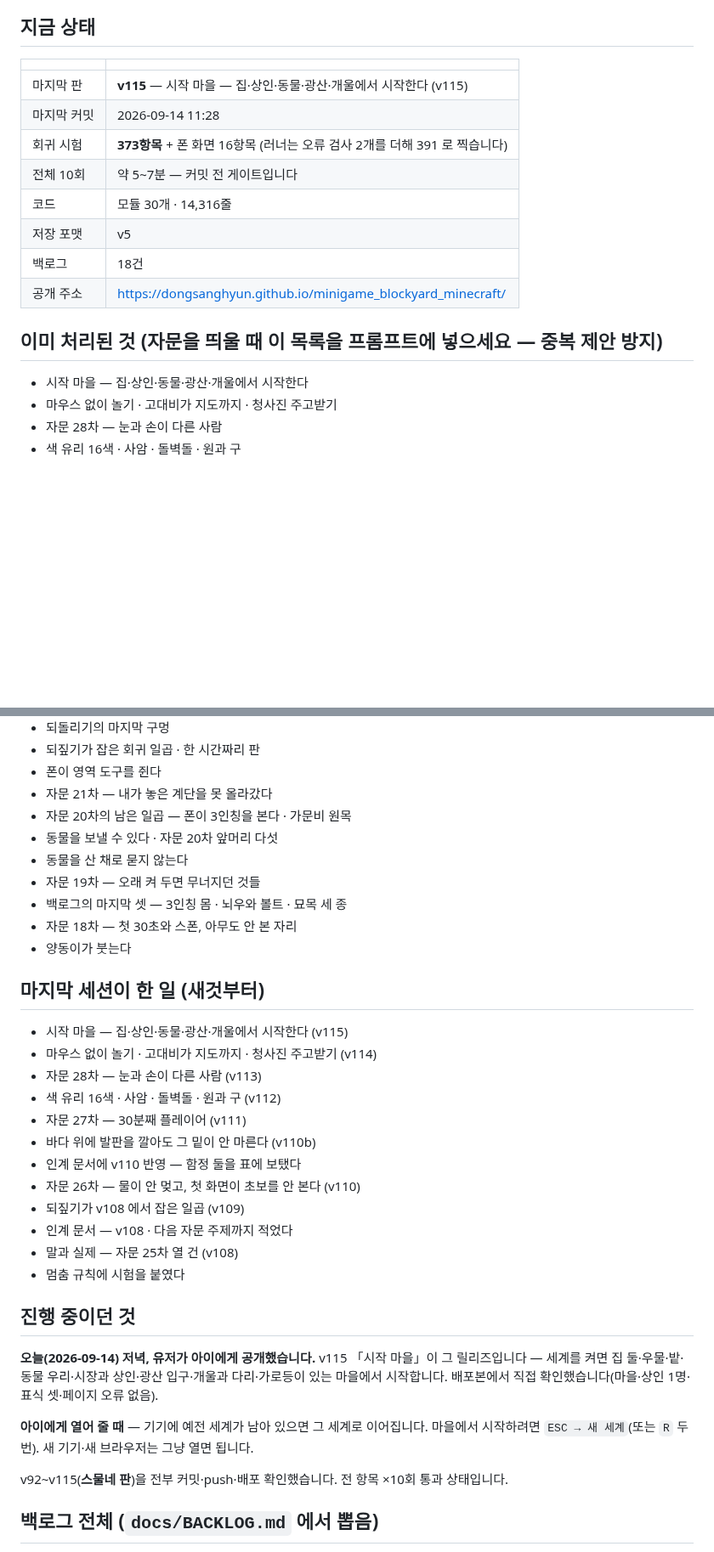
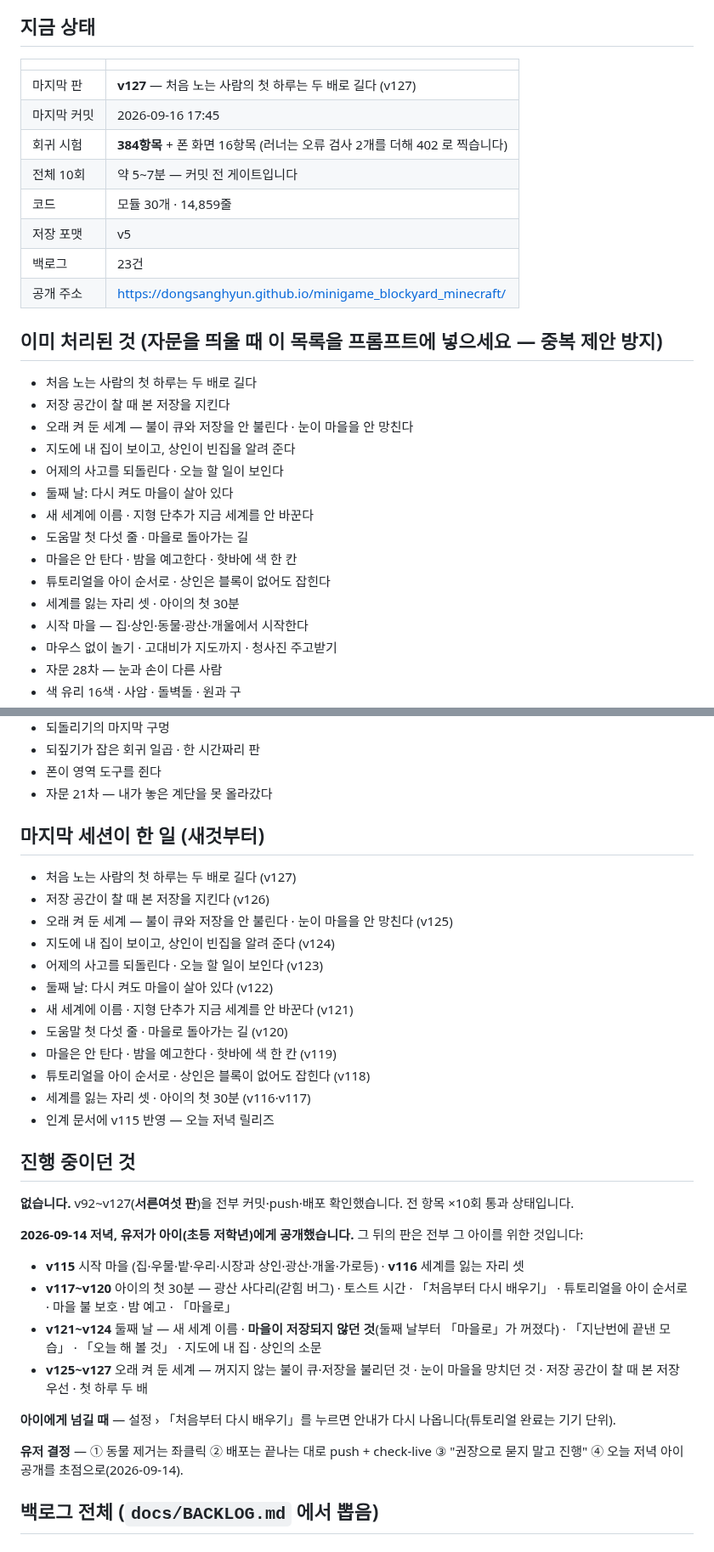
Before and after one commit to DongSangHyun/minigame_blockyard_minecraft, a Markdown page: docs/HANDOFF.md, 2 parts joined by grey strips. Shown at 85% size. Rendered like a GitHub page; blank space fills up the shorter version.

Commit message:
인계 문서에 v121~v127 반영
Co-Authored-By: Claude Opus 5 (1M context) <noreply@anthropic.com>

```diff
--- a/docs/HANDOFF.md
+++ b/docs/HANDOFF.md
@@ -7,16 +7,27 @@
 ## 지금 상태
 | | |
 |---|---|
-| 마지막 판 | **v115** — 시작 마을 — 집·상인·동물·광산·개울에서 시작한다 (v115) |
-| 마지막 커밋 | 2026-09-14 11:28 |
-| 회귀 시험 | **373항목** + 폰 화면 16항목 (러너는 오류 검사 2개를 더해 391 로 찍습니다) |
+| 마지막 판 | **v127** — 처음 노는 사람의 첫 하루는 두 배로 길다 (v127) |
+| 마지막 커밋 | 2026-09-16 17:45 |
+| 회귀 시험 | **384항목** + 폰 화면 16항목 (러너는 오류 검사 2개를 더해 402 로 찍습니다) |
 | 전체 10회 | 약 5~7분 — 커밋 전 게이트입니다 |
-| 코드 | 모듈 30개 · 14,316줄 |
+| 코드 | 모듈 30개 · 14,859줄 |
 | 저장 포맷 | v5 |
-| 백로그 | 18건 |
+| 백로그 | 23건 |
 | 공개 주소 | https://dongsanghyun.github.io/minigame_blockyard_minecraft/ |
 
 ## 이미 처리된 것 (자문을 띄울 때 **이 목록을 프롬프트에 넣으세요** — 중복 제안 방지)
+- 처음 노는 사람의 첫 하루는 두 배로 길다
+- 저장 공간이 찰 때 본 저장을 지킨다
+- 오래 켜 둔 세계 — 불이 큐와 저장을 안 불린다 · 눈이 마을을 안 망친다
+- 지도에 내 집이 보이고, 상인이 빈집을 알려 준다
+- 어제의 사고를 되돌린다 · 오늘 할 일이 보인다
+- 둘째 날: 다시 켜도 마을이 살아 있다
+- 새 세계에 이름 · 지형 단추가 지금 세계를 안 바꾼다
+- 도움말 첫 다섯 줄 · 마을로 돌아가는 길
+- 마을은 안 탄다 · 밤을 예고한다 · 핫바에 색 한 칸
+- 튜토리얼을 아이 순서로 · 상인은 블록이 없어도 잡힌다
+- 세계를 잃는 자리 셋 · 아이의 첫 30분
 - 시작 마을 — 집·상인·동물·광산·개울에서 시작한다
 - 마우스 없이 놀기 · 고대비가 지도까지 · 청사진 주고받기
 - 자문 28차 — 눈과 손이 다른 사람
@@ -38,38 +49,38 @@
 - 되짚기가 잡은 회귀 일곱 · 한 시간짜리 판
 - 폰이 영역 도구를 쥔다
 - 자문 21차 — 내가 놓은 계단을 못 올라갔다
-- 자문 20차의 남은 일곱 — 폰이 3인칭을 본다 · 가문비 원목
-- 동물을 보낼 수 있다 · 자문 20차 앞머리 다섯
-- 동물을 산 채로 묻지 않는다
-- 자문 19차 — 오래 켜 두면 무너지던 것들
-- 백로그의 마지막 셋 — 3인칭 몸 · 뇌우와 볼트 · 묘목 세 종
-- 자문 18차 — 첫 30초와 스폰, 아무도 안 본 자리
-- 양동이가 붓는다
 
 ## 마지막 세션이 한 일 (새것부터)
-- 시작 마을 — 집·상인·동물·광산·개울에서 시작한다 (v115)
-- 마우스 없이 놀기 · 고대비가 지도까지 · 청사진 주고받기 (v114)
-- 자문 28차 — 눈과 손이 다른 사람 (v113)
-- 색 유리 16색 · 사암 · 돌벽돌 · 원과 구 (v112)
-- 자문 27차 — 30분째 플레이어 (v111)
-- 바다 위에 발판을 깔아도 그 밑이 안 마른다 (v110b)
-- 인계 문서에 v110 반영 — 함정 둘을 표에 보탰다
-- 자문 26차 — 물이 안 멎고, 첫 화면이 초보를 안 본다 (v110)
-- 되짚기가 v108 에서 잡은 일곱 (v109)
-- 인계 문서 — v108 · 다음 자문 주제까지 적었다
-- 말과 실제 — 자문 25차 열 건 (v108)
-- 멈춤 규칙에 시험을 붙였다
+- 처음 노는 사람의 첫 하루는 두 배로 길다 (v127)
+- 저장 공간이 찰 때 본 저장을 지킨다 (v126)
+- 오래 켜 둔 세계 — 불이 큐와 저장을 안 불린다 · 눈이 마을을 안 망친다 (v125)
+- 지도에 내 집이 보이고, 상인이 빈집을 알려 준다 (v124)
+- 어제의 사고를 되돌린다 · 오늘 할 일이 보인다 (v123)
+- 둘째 날: 다시 켜도 마을이 살아 있다 (v122)
+- 새 세계에 이름 · 지형 단추가 지금 세계를 안 바꾼다 (v121)
+- 도움말 첫 다섯 줄 · 마을로 돌아가는 길 (v120)
+- 마을은 안 탄다 · 밤을 예고한다 · 핫바에 색 한 칸 (v119)
+- 튜토리얼을 아이 순서로 · 상인은 블록이 없어도 잡힌다 (v118)
+- 세계를 잃는 자리 셋 · 아이의 첫 30분 (v116·v117)
+- 인계 문서에 v115 반영 — 오늘 저녁 릴리즈
 
 ## 진행 중이던 것
 <!-- keep:wip -->
-**오늘(2026-09-14) 저녁, 유저가 아이에게 공개했습니다.** v115 「시작 마을」이 그 릴리즈입니다 —
-세계를 켜면 집 둘·우물·밭·동물 우리·시장과 상인·광산 입구·개울과 다리·가로등이 있는
-마을에서 시작합니다. 배포본에서 직접 확인했습니다(마을·상인 1명·표식 셋·페이지 오류 없음).
+**없습니다.** v92~v127(**서른여섯 판**)을 전부 커밋·push·배포 확인했습니다. 전 항목 ×10회 통과 상태입니다.
 
-**아이에게 열어 줄 때** — 기기에 예전 세계가 남아 있으면 그 세계로 이어집니다.
-마을에서 시작하려면 `ESC → 새 세계`(또는 `R` 두 번). 새 기기·새 브라우저는 그냥 열면 됩니다.
+**2026-09-14 저녁, 유저가 아이(초등 저학년)에게 공개했습니다.** 그 뒤의 판은 전부 그 아이를 위한 것입니다:
+- **v115** 시작 마을 (집·우물·밭·우리·시장과 상인·광산·개울·가로등) · **v116** 세계를 잃는 자리 셋
+- **v117~v120** 아이의 첫 30분 — 광산 사다리(갇힘 버그) · 토스트 시간 · 「처음부터 다시 배우기」 ·
+  튜토리얼을 아이 순서로 · 마을 불 보호 · 밤 예고 · 「마을로」
+- **v121~v124** 둘째 날 — 새 세계 이름 · **마을이 저장되지 않던 것**(둘째 날부터 「마을로」가 꺼졌다) ·
+  「지난번에 끝낸 모습」 · 「오늘 해 볼 것」 · 지도에 내 집 · 상인의 소문
+- **v125~v127** 오래 켜 둔 세계 — 꺼지지 않는 불이 큐·저장을 불리던 것 · 눈이 마을을 망치던 것 ·
+  저장 공간이 찰 때 본 저장 우선 · 첫 하루 두 배
 
-v92~v115(**스물네 판**)을 전부 커밋·push·배포 확인했습니다. 전 항목 ×10회 통과 상태입니다.
+**아이에게 넘길 때** — 설정 › 「처음부터 다시 배우기」를 누르면 안내가 다시 나옵니다(튜토리얼 완료는 기기 단위).
+
+**유저 결정** — ① 동물 제거는 좌클릭 ② 배포는 끝나는 대로 push + check-live
+③ "권장으로 묻지 말고 진행" ④ 오늘 저녁 아이 공개를 초점으로(2026-09-14).
 <!-- /keep:wip -->
 
 ## 백로그 전체 (`docs/BACKLOG.md` 에서 뽑음)
```
Also changed, not shown: other parts of docs/HANDOFF.md (+8 -3 lines).
